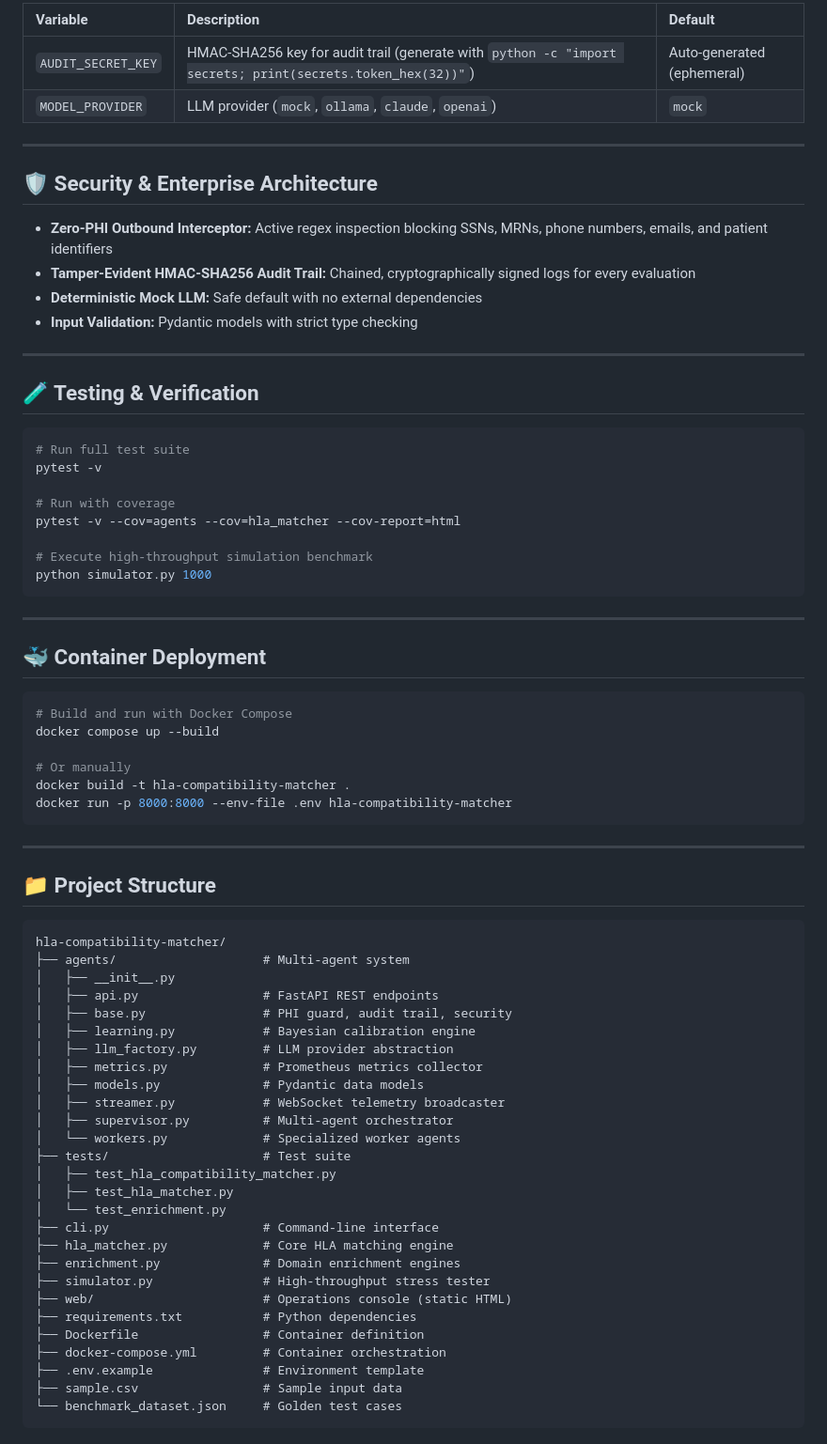
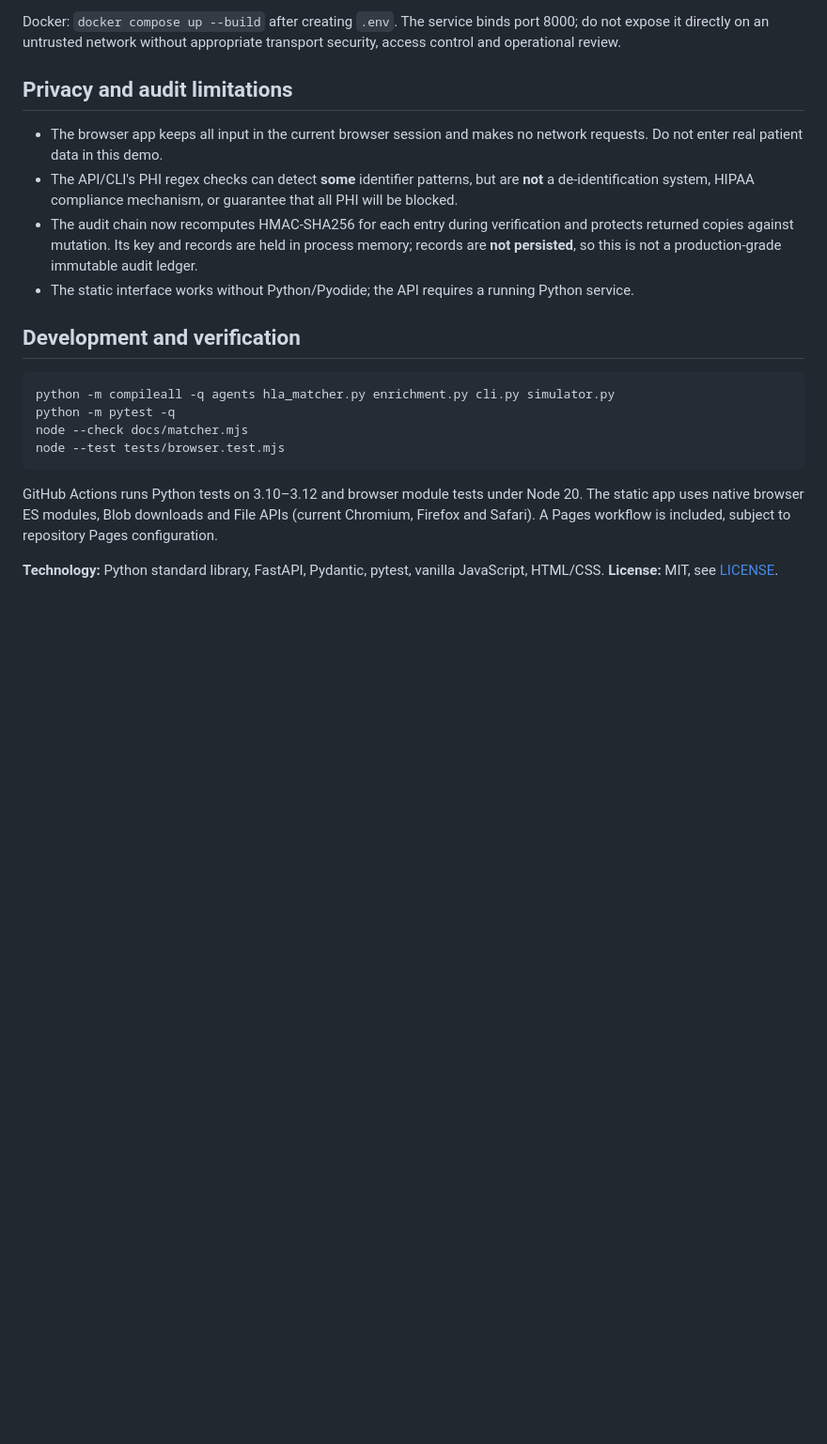
Before and after one commit to abusuraihsakhri/hla-compatibility-matcher, a Markdown page: README.md, the part around one of its changes. Shown at 94% size. Drawn GitHub-style; blank space fills up the shorter version.

Commit message:
Document verified demo scope, privacy limits, API access and workflows

````diff
--- a/README.md
+++ b/README.md
@@ -98,76 +64,22 @@ python cli.py serve --host 127.0.0.1 --port 8000
 
-| Variable | Description | Default |
-|:---------|:------------|:--------|
-| `AUDIT_SECRET_KEY` | HMAC-SHA256 key for audit trail (generate with `python -c "import secrets; print(secrets.token_hex(32))"`) | Auto-generated (ephemeral) |
-| `MODEL_PROVIDER` | LLM provider (`mock`, `ollama`, `claude`, `openai`) | `mock` |
+Docker: `docker compose up --build` after creating `.env`. The service binds port 8000; do not expose it directly on an untrusted network without appropriate transport security, access control and operational review.
 
----
+## Privacy and audit limitations
 
-## 🛡️ Security & Enterprise Architecture
+- The browser app keeps all input in the current browser session and makes no network requests. Do not enter real patient data in this demo.
+- The API/CLI's PHI regex checks can detect **some** identifier patterns, but are **not** a de-identification system, HIPAA compliance mechanism, or guarantee that all PHI will be blocked.
+- The audit chain now recomputes HMAC-SHA256 for each entry during verification and protects returned copies against mutation. Its key and records are held in process memory; records are **not persisted**, so this is not a production-grade immutable audit ledger.
+- The static interface works without Python/Pyodide; the API requires a running Python service.
 
-- **Zero-PHI Outbound Interceptor:** Active regex inspection blocking SSNs, MRNs, phone numbers, emails, and patient identifiers
-- **Tamper-Evident HMAC-SHA256 Audit Trail:** Chained, cryptographically signed logs for every evaluation
-- **Deterministic Mock LLM:** Safe default with no external dependencies
-- **Input Validation:** Pydantic models with strict type checking
-
----
-
-## 🧪 Testing & Verification
+## Development and verification
 
 ```bash
-# Run full test suite
-pytest -v
-
-# Run with coverage
-pytest -v --cov=agents --cov=hla_matcher --cov-report=html
-
-# Execute high-throughput simulation benchmark
-python simulator.py 1000
+python -m compileall -q agents hla_matcher.py enrichment.py cli.py simulator.py
+python -m pytest -q
+node --check docs/matcher.mjs
+node --test tests/browser.test.mjs
 ```
 
----
+GitHub Actions runs Python tests on 3.10–3.12 and browser module tests under Node 20. The static app uses native browser ES modules, Blob downloads and File APIs (current Chromium, Firefox and Safari). A Pages workflow is included, subject to repository Pages configuration.
 
-## 🐳 Container Deployment
-
-```bash
-# Build and run with Docker Compose
-docker compose up --build
-
-# Or manually
-docker build -t hla-compatibility-matcher .
-docker run -p 8000:8000 --env-file .env hla-compatibility-matcher
-```
-
----
-
-## 📁 Project Structure
-
-```
-hla-compatibility-matcher/
-├── agents/                    # Multi-agent system
-│   ├── __init__.py
-│   ├── api.py                 # FastAPI REST endpoints
-│   ├── base.py                # PHI guard, audit trail, security
-│   ├── learning.py            # Bayesian calibration engine
-│   ├── llm_factory.py         # LLM provider abstraction
-│   ├── metrics.py             # Prometheus metrics collector
-│   ├── models.py              # Pydantic data models
-│   ├── streamer.py            # WebSocket telemetry broadcaster
-│   ├── supervisor.py          # Multi-agent orchestrator
-│   └── workers.py             # Specialized worker agents
-├── tests/                     # Test suite
-│   ├── test_hla_compatibility_matcher.py
-│   ├── test_hla_matcher.py
-│   └── test_enrichment.py
-├── cli.py                     # Command-line interface
-├── hla_matcher.py             # Core HLA matching engine
-├── enrichment.py              # Domain enrichment engines
-├── simulator.py               # High-throughput stress tester
-├── web/                       # Operations console (static HTML)
-├── requirements.txt           # Python dependencies
-├── Dockerfile                 # Container definition
-├── docker-compose.yml         # Container orchestration
-├── .env.example               # Environment template
-├── sample.csv                 # Sample input data
-└── benchmark_dataset.json     # Golden test cases
-```
+**Technology:** Python standard library, FastAPI, Pydantic, pytest, vanilla JavaScript, HTML/CSS. **License:** MIT, see [LICENSE](LICENSE).
````
Also changed, not shown: other parts of README.md (+41 -75 lines).
